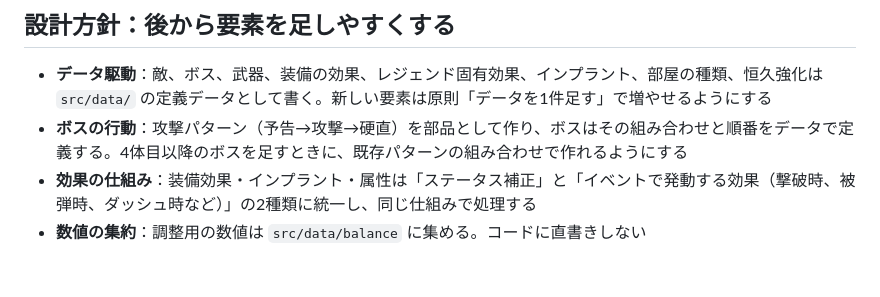
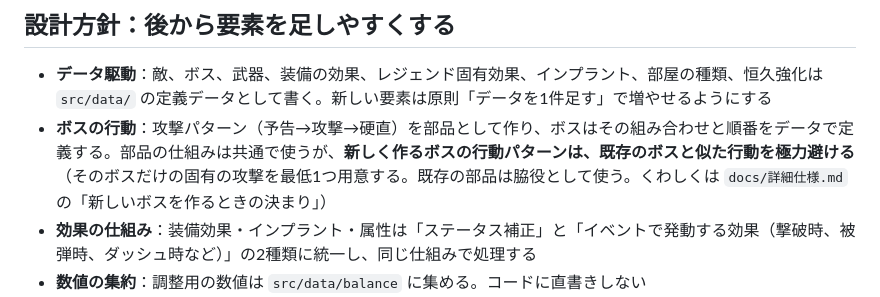
Before and after one commit to shoma412/legend-of-monster, a Markdown page: CLAUDE.md, the part around the change. GitHub-like rendering; blank space fills up the shorter version.

```diff
--- a/CLAUDE.md
+++ b/CLAUDE.md
@@ -36,7 +36,7 @@
 ## 設計方針：後から要素を足しやすくする
 
 - **データ駆動**：敵、ボス、武器、装備の効果、レジェンド固有効果、インプラント、部屋の種類、恒久強化は `src/data/` の定義データとして書く。新しい要素は原則「データを1件足す」で増やせるようにする
-- **ボスの行動**：攻撃パターン（予告→攻撃→硬直）を部品として作り、ボスはその組み合わせと順番をデータで定義する。4体目以降のボスを足すときに、既存パターンの組み合わせで作れるようにする
+- **ボスの行動**：攻撃パターン（予告→攻撃→硬直）を部品として作り、ボスはその組み合わせと順番をデータで定義する。部品の仕組みは共通で使うが、**新しく作るボスの行動パターンは、既存のボスと似た行動を極力避ける**（そのボスだけの固有の攻撃を最低1つ用意する。既存の部品は脇役として使う。くわしくは `docs/詳細仕様.md` の「新しいボスを作るときの決まり」）
 - **効果の仕組み**：装備効果・インプラント・属性は「ステータス補正」と「イベントで発動する効果（撃破時、被弾時、ダッシュ時など）」の2種類に統一し、同じ仕組みで処理する
 - **数値の集約**：調整用の数値は `src/data/balance` に集める。コードに直書きしない
 - **音の差し替え**：BGM・SEはファイル名を直接書かず、`src/data/audio` の対応表を通して読む。BGMは後から差し替える可能性がある
```
Also changed, not shown: docs/詳細仕様.md (+6 -0 lines).
